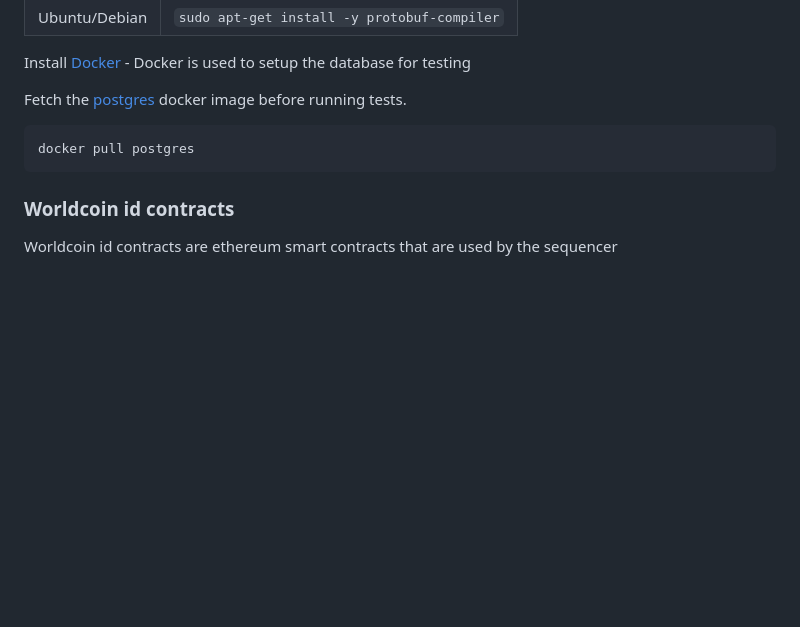
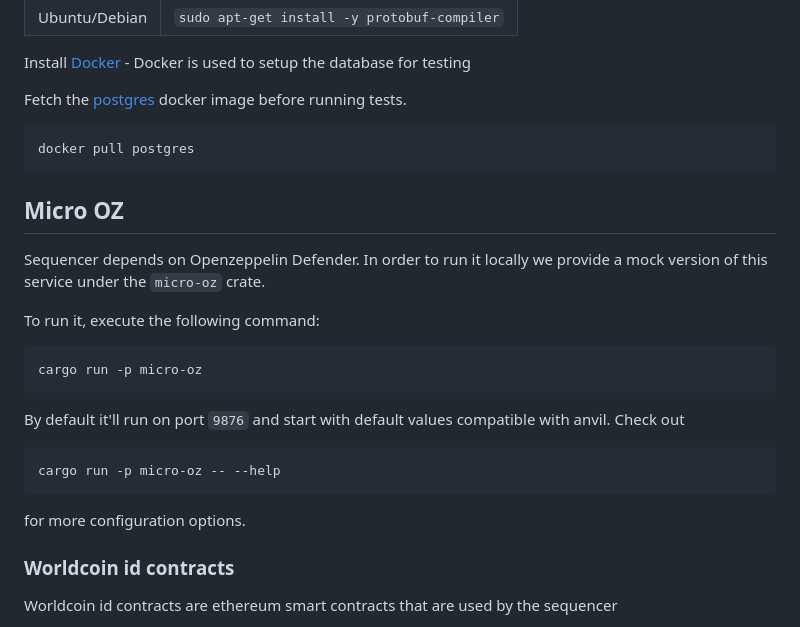
Before and after one commit to worldcoin/signup-sequencer, a Markdown page: Readme.md, the part around the change. GitHub-like rendering; blank space fills up the shorter version.

````diff
--- a/Readme.md
+++ b/Readme.md
@@ -59,6 +59,22 @@ Fetch the [postgres](https://hub.docker.com/_/postgres) docker image before runn
 docker pull postgres
 ```
 
+## Micro OZ
+Sequencer depends on Openzeppelin Defender. In order to run it locally we provide a mock version of this service under the `micro-oz` crate.
+
+To run it, execute the following command:
+```shell
+cargo run -p micro-oz
+```
+
+By default it'll run on port `9876` and start with default values compatible with anvil.
+Check out
+```shell
+cargo run -p micro-oz -- --help
+```
+
+for more configuration options.
+
 ### Worldcoin id contracts
 Worldcoin id contracts are ethereum smart contracts that are used by the sequencer
 
````
